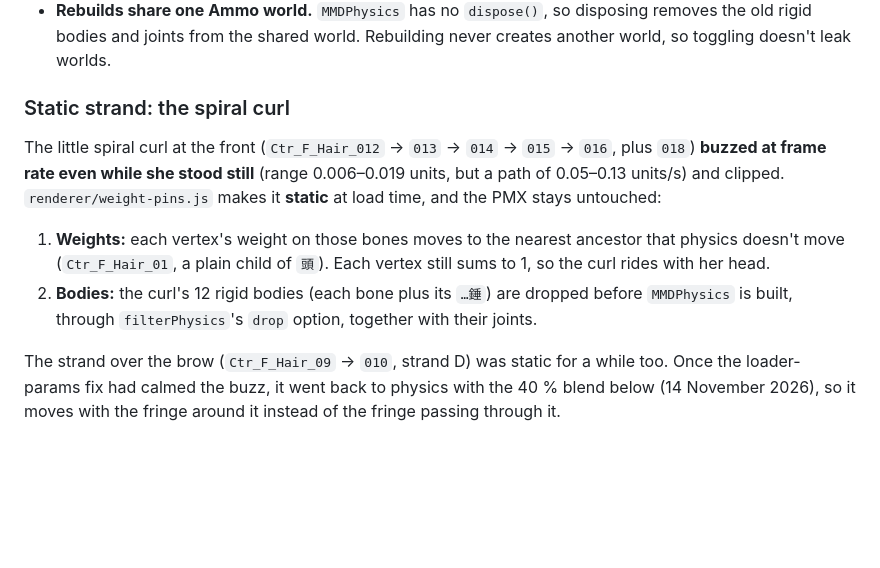
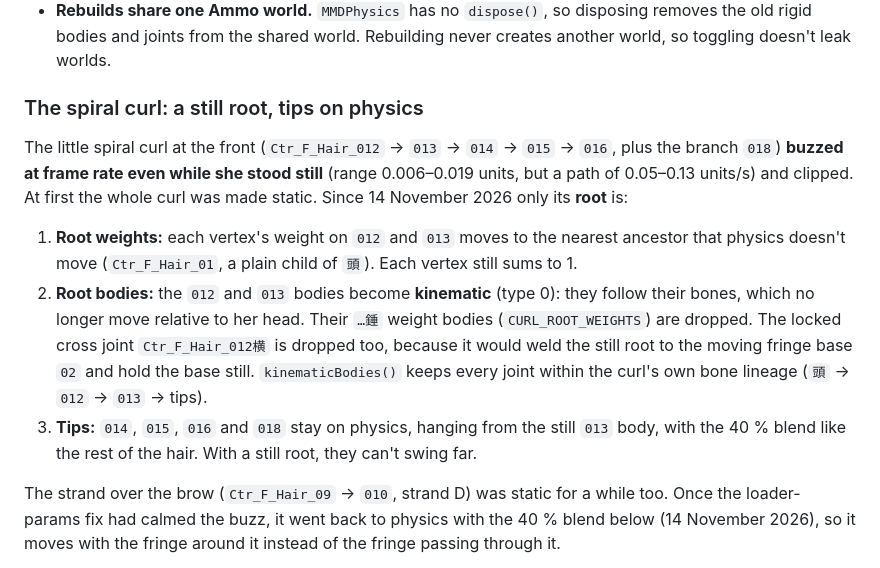
Before and after one commit to arctic-cheetah/AI-Avatar-PMX-MMD, a Markdown page: docs/physics.md, the part around the change. GitHub-like rendering; blank space fills up the shorter version.

Commit message:
docs: give the curl a kinematic root and put its tips back on physics (#114)

```diff
--- a/docs/physics.md
+++ b/docs/physics.md
@@ -129,20 +129,27 @@ tests cover it with a fake build.
   disposing removes the old rigid bodies and joints from the shared world.
   Rebuilding never creates another world, so toggling doesn't leak worlds.
 
-### Static strand: the spiral curl
+### The spiral curl: a still root, tips on physics
 
 The little spiral curl at the front (`Ctr_F_Hair_012` → `013` → `014` → `015`
-→ `016`, plus `018`) **buzzed at frame rate even while she stood still**
-(range 0.006–0.019 units, but a path of 0.05–0.13 units/s) and clipped.
-`renderer/weight-pins.js` makes it **static** at load time, and the PMX stays
-untouched:
+→ `016`, plus the branch `018`) **buzzed at frame rate even while she stood
+still** (range 0.006–0.019 units, but a path of 0.05–0.13 units/s) and
+clipped. At first the whole curl was made static. Since 14 November 2026 only
+its **root** is:
 
-1. **Weights:** each vertex's weight on those bones moves to the nearest
-   ancestor that physics doesn't move (`Ctr_F_Hair_01`, a plain child of `頭`).
-   Each vertex still sums to 1, so the curl rides with her head.
-2. **Bodies:** the curl's 12 rigid bodies (each bone plus its `…錘`) are
-   dropped before `MMDPhysics` is built, through `filterPhysics`'s `drop`
-   option, together with their joints.
+1. **Root weights:** each vertex's weight on `012` and `013` moves to the
+   nearest ancestor that physics doesn't move (`Ctr_F_Hair_01`, a plain child
+   of `頭`). Each vertex still sums to 1.
+2. **Root bodies:** the `012` and `013` bodies become **kinematic** (type 0):
+   they follow their bones, which no longer move relative to her head. Their
+   `…錘` weight bodies (`CURL_ROOT_WEIGHTS`) are dropped. The locked cross joint
+   `Ctr_F_Hair_012横` is dropped too, because it would weld the still root to
+   the moving fringe base `02` and hold the base still. `kinematicBodies()`
+   keeps every joint within the curl's own bone lineage (`頭` → `012` → `013` →
+   tips).
+3. **Tips:** `014`, `015`, `016` and `018` stay on physics, hanging from the
+   still `013` body, with the 40 % blend like the rest of the hair. With a
+   still root, they can't swing far.
 
 The strand over the brow (`Ctr_F_Hair_09` → `010`, strand D) was static for a
 while too. Once the loader-params fix had calmed the buzz, it went back to
```
